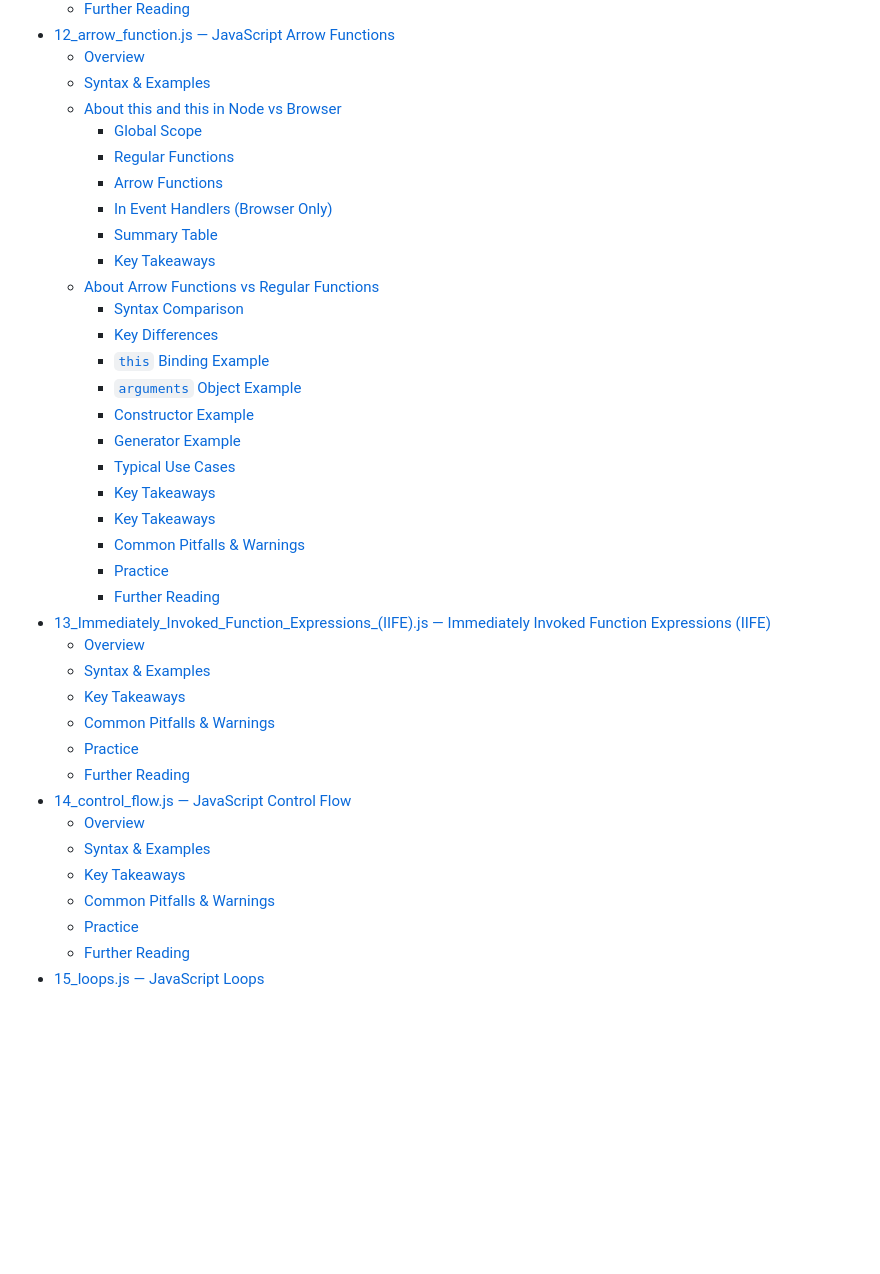
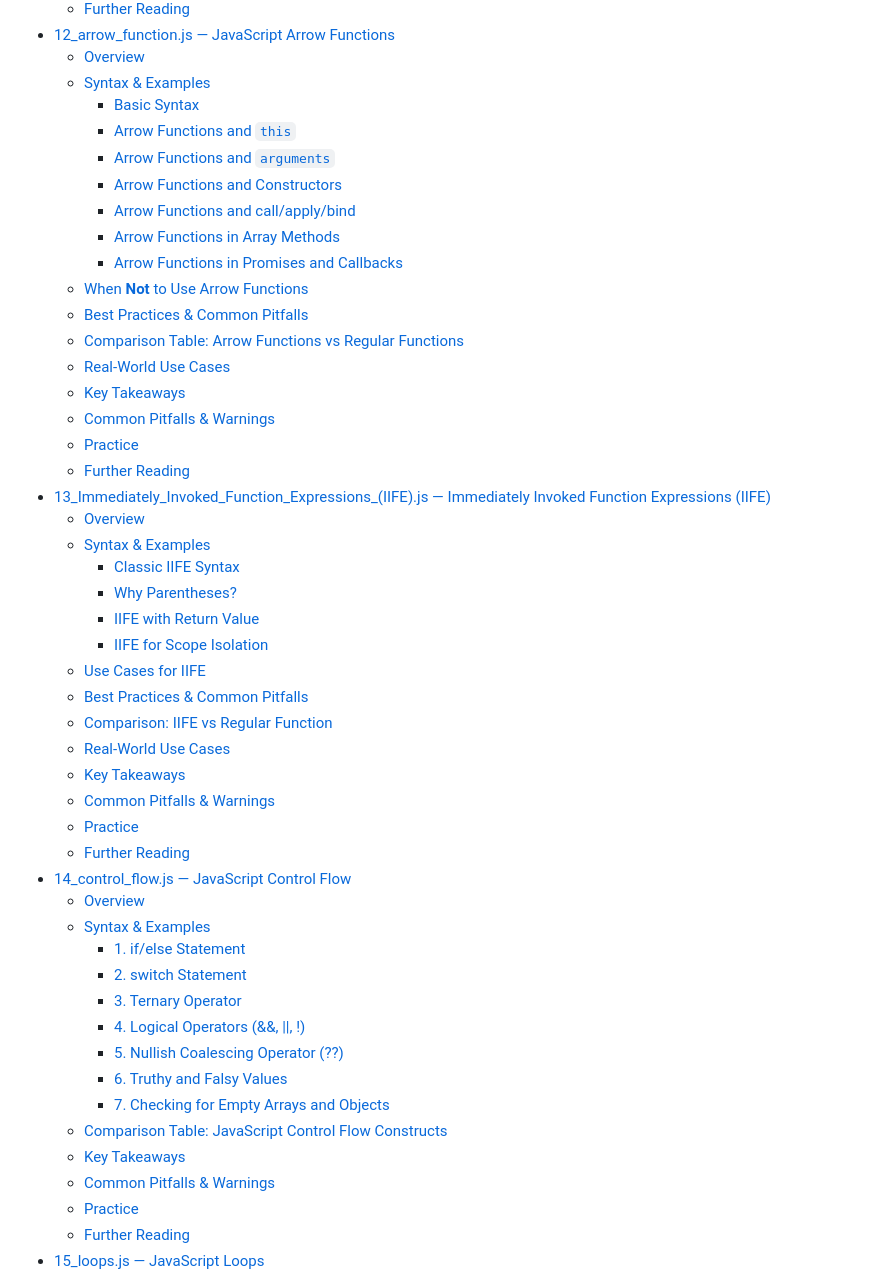
Before and after one commit to veenayaksirohi/JavaScript_Learning, a Markdown page: notes.md, the part around one of its changes. GitHub-like rendering; blank space fills up the shorter version.

```diff
--- a/notes.md
+++ b/notes.md
@@ -100,37 +100,48 @@
 - [12\_arrow\_function.js — JavaScript Arrow Functions](#12_arrow_functionjs--javascript-arrow-functions)
   - [Overview](#overview-13)
   - [Syntax \& Examples](#syntax--examples-13)
-  - [About this and this in Node vs Browser](#about-this-and-this-in-node-vs-browser)
-    - [Global Scope](#global-scope)
-    - [Regular Functions](#regular-functions)
-    - [Arrow Functions](#arrow-functions)
-    - [In Event Handlers (Browser Only)](#in-event-handlers-browser-only)
-    - [Summary Table](#summary-table)
-    - [Key Takeaways](#key-takeaways-13)
-  - [About Arrow Functions vs Regular Functions](#about-arrow-functions-vs-regular-functions)
-    - [Syntax Comparison](#syntax-comparison)
-    - [Key Differences](#key-differences)
-    - [`this` Binding Example](#this-binding-example)
-    - [`arguments` Object Example](#arguments-object-example)
-    - [Constructor Example](#constructor-example)
-    - [Generator Example](#generator-example)
-    - [Typical Use Cases](#typical-use-cases)
-    - [Key Takeaways](#key-takeaways-14)
-    - [Key Takeaways](#key-takeaways-15)
-    - [Common Pitfalls \& Warnings](#common-pitfalls--warnings-13)
-    - [Practice](#practice-13)
-    - [Further Reading](#further-reading-13)
+    - [Basic Syntax](#basic-syntax)
+    - [Arrow Functions and `this`](#arrow-functions-and-this)
+    - [Arrow Functions and `arguments`](#arrow-functions-and-arguments)
+    - [Arrow Functions and Constructors](#arrow-functions-and-constructors)
+    - [Arrow Functions and call/apply/bind](#arrow-functions-and-callapplybind)
+    - [Arrow Functions in Array Methods](#arrow-functions-in-array-methods)
+    - [Arrow Functions in Promises and Callbacks](#arrow-functions-in-promises-and-callbacks)
+  - [When **Not** to Use Arrow Functions](#when-not-to-use-arrow-functions)
+  - [Best Practices \& Common Pitfalls](#best-practices--common-pitfalls)
+  - [Comparison Table: Arrow Functions vs Regular Functions](#comparison-table-arrow-functions-vs-regular-functions)
+  - [Real-World Use Cases](#real-world-use-cases)
+  - [Key Takeaways](#key-takeaways-13)
+  - [Common Pitfalls \& Warnings](#common-pitfalls--warnings-13)
+  - [Practice](#practice-13)
+  - [Further Reading](#further-reading-13)
 - [13\_Immediately\_Invoked\_Function\_Expressions\_(IIFE).js — Immediately Invoked Function Expressions (IIFE)](#13_immediately_invoked_function_expressions_iifejs--immediately-invoked-function-expressions-iife)
   - [Overview](#overview-14)
   - [Syntax \& Examples](#syntax--examples-14)
-  - [Key Takeaways](#key-takeaways-16)
+    - [Classic IIFE Syntax](#classic-iife-syntax)
+    - [Why Parentheses?](#why-parentheses)
+    - [IIFE with Return Value](#iife-with-return-value)
+    - [IIFE for Scope Isolation](#iife-for-scope-isolation)
+  - [Use Cases for IIFE](#use-cases-for-iife)
+  - [Best Practices \& Common Pitfalls](#best-practices--common-pitfalls-1)
+  - [Comparison: IIFE vs Regular Function](#comparison-iife-vs-regular-function)
+  - [Real-World Use Cases](#real-world-use-cases-1)
+  - [Key Takeaways](#key-takeaways-14)
   - [Common Pitfalls \& Warnings](#common-pitfalls--warnings-14)
   - [Practice](#practice-14)
   - [Further Reading](#further-reading-14)
 - [14\_control\_flow.js — JavaScript Control Flow](#14_control_flowjs--javascript-control-flow)
   - [Overview](#overview-15)
   - [Syntax \& Examples](#syntax--examples-15)
-  - [Key Takeaways](#key-takeaways-17)
+    - [1. if/else Statement](#1-ifelse-statement)
+    - [2. switch Statement](#2-switch-statement)
+    - [3. Ternary Operator](#3-ternary-operator)
+    - [4. Logical Operators (\&\&, ||, !)](#4-logical-operators---)
+    - [5. Nullish Coalescing Operator (??)](#5-nullish-coalescing-operator-)
+    - [6. Truthy and Falsy Values](#6-truthy-and-falsy-values)
+    - [7. Checking for Empty Arrays and Objects](#7-checking-for-empty-arrays-and-objects)
+  - [Comparison Table: JavaScript Control Flow Constructs](#comparison-table-javascript-control-flow-constructs)
+  - [Key Takeaways](#key-takeaways-15)
   - [Common Pitfalls \& Warnings](#common-pitfalls--warnings-15)
   - [Practice](#practice-15)
   - [Further Reading](#further-reading-15)
```
Also changed, not shown: other parts of notes.md (+259 -226 lines).
